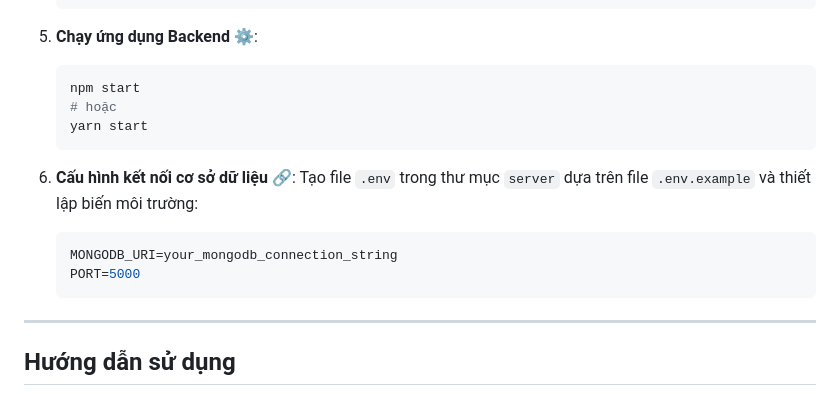
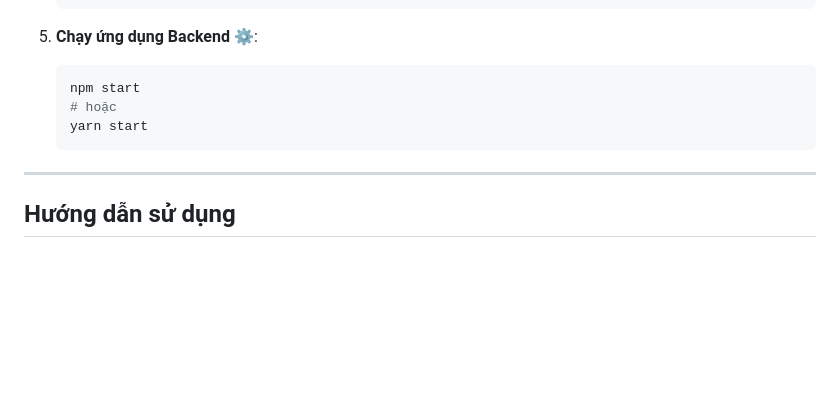
Before and after one commit to nqocbao/eBook, a Markdown page: README.md, the part around the change. Drawn GitHub-style; blank space fills up the shorter version.

````diff
--- a/README.md
+++ b/README.md
@@ -110,13 +110,6 @@ eBook/
    yarn start
    ```
 
-6. **Cấu hình kết nối cơ sở dữ liệu** 🔗:
-   Tạo file `.env` trong thư mục `server` dựa trên file `.env.example` và thiết lập biến môi trường:
-   ```env
-   MONGODB_URI=your_mongodb_connection_string
-   PORT=5000
-   ```
-
 ---
 
 ## Hướng dẫn sử dụng
````
